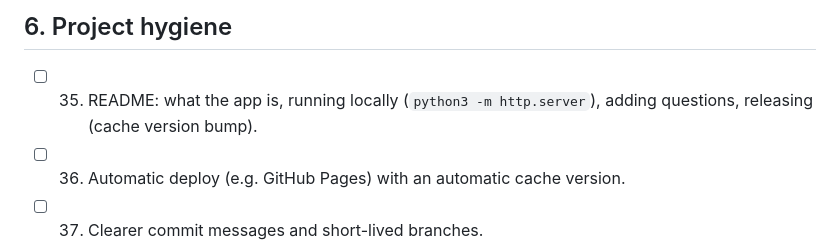
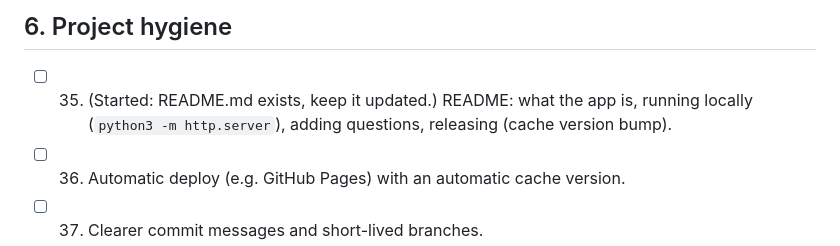
Before and after one commit to amartinsbraganca/quiz-regras-andebol, a Markdown page: TODO.md, the part around the change. GitHub-like rendering.

Commit message:
Add README: running locally, editing questions, releasing, offline

```diff
--- a/TODO.md
+++ b/TODO.md
@@ -60,6 +60,6 @@ Suggested order: **1–6**, then **8 + 10**, then **14 + 15**.
 
 ## 6. Project hygiene
 
-- [ ] 35. README: what the app is, running locally (`python3 -m http.server`), adding questions, releasing (cache version bump).
+- [ ] 35. (Started: README.md exists, keep it updated.) README: what the app is, running locally (`python3 -m http.server`), adding questions, releasing (cache version bump).
 - [ ] 36. Automatic deploy (e.g. GitHub Pages) with an automatic cache version.
 - [ ] 37. Clearer commit messages and short-lived branches.
```
Also changed, not shown: README.md (added, +95 -0 lines).
